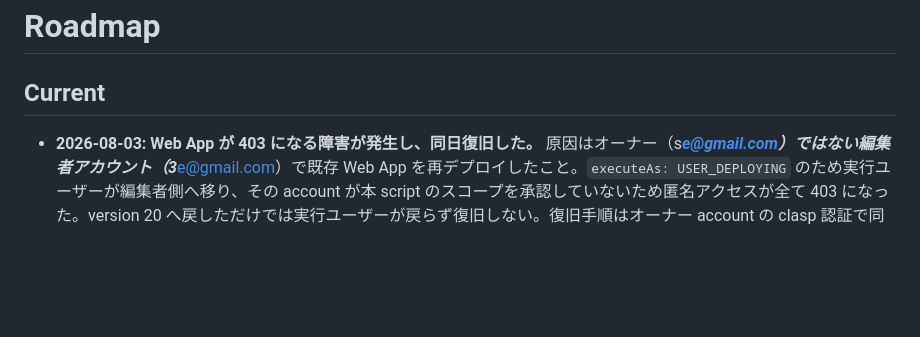
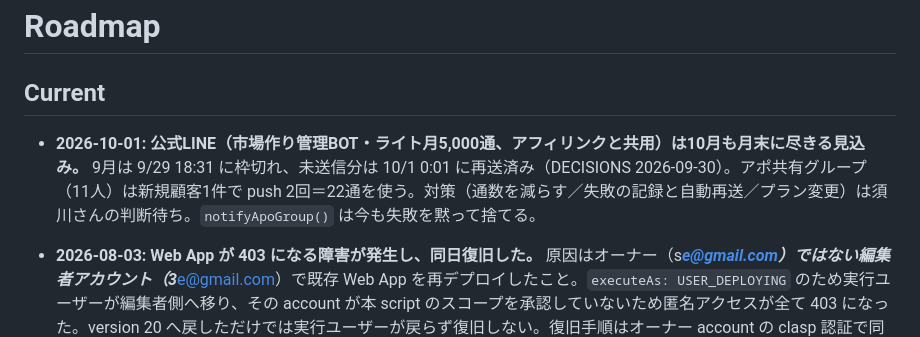
Before and after one commit to Kazu02/customer-apo-management, a Markdown page: ROADMAP.md, the part around the change. GitHub-like rendering; blank space fills up the shorter version.

```diff
--- a/ROADMAP.md
+++ b/ROADMAP.md
@@ -1,6 +1,8 @@
 # Roadmap
 
 ## Current
+
+- **2026-10-01: 公式LINE（市場作り管理BOT・ライト月5,000通、アフィリンクと共用）は10月も月末に尽きる見込み。** 9月は 9/29 18:31 に枠切れ、未送信分は 10/1 0:01 に再送済み（DECISIONS 2026-09-30）。アポ共有グループ（11人）は新規顧客1件で push 2回＝22通を使う。対策（通数を減らす／失敗の記録と自動再送／プラン変更）は須川さんの判断待ち。`notifyApoGroup()` は今も失敗を黙って捨てる。
 
 - **2026-08-03: Web App が 403 になる障害が発生し、同日復旧した。** 原因はオーナー（s***e@gmail.com）ではない編集者アカウント（3***e@gmail.com）で既存 Web App を再デプロイしたこと。`executeAs: USER_DEPLOYING` のため実行ユーザーが編集者側へ移り、その account が本 script のスコープを承認していないため匿名アクセスが全て 403 になった。version 20 へ戻しただけでは実行ユーザーが戻らず復旧しない。復旧手順はオーナー account の clasp 認証で同じ deployment を version 20 へ再デプロイすること（コード変更なし）。復旧後 `getCustomers` は 190件・ID重複0で HTTP 200。
 - **2026-08-04: 親フォルダ `株式会社市場作り_ALL` のリンク共有（リンクを知っている全員＝編集者）は現状維持。** 3s3.cube の編集者権限は個別付与ではなくこの共有リンク経由であることが判明し、いったん完全解除したが、ユーザー判断で同日中に元どおり復元した（`anyoneWithLink` / `writer` / `allowFileDiscovery=false`・配下も未反映0件）。配下には顧客データ・振込先の口座情報・アフィリエイト管理・代理店スプシ・Apps Script 2本・実名入り個人スクショ約50点が含まれる。顧客フォームはオーナー実行のためどちらの状態でも無影響。
```
Also changed, not shown: DECISIONS.md (+1 -0 lines).
